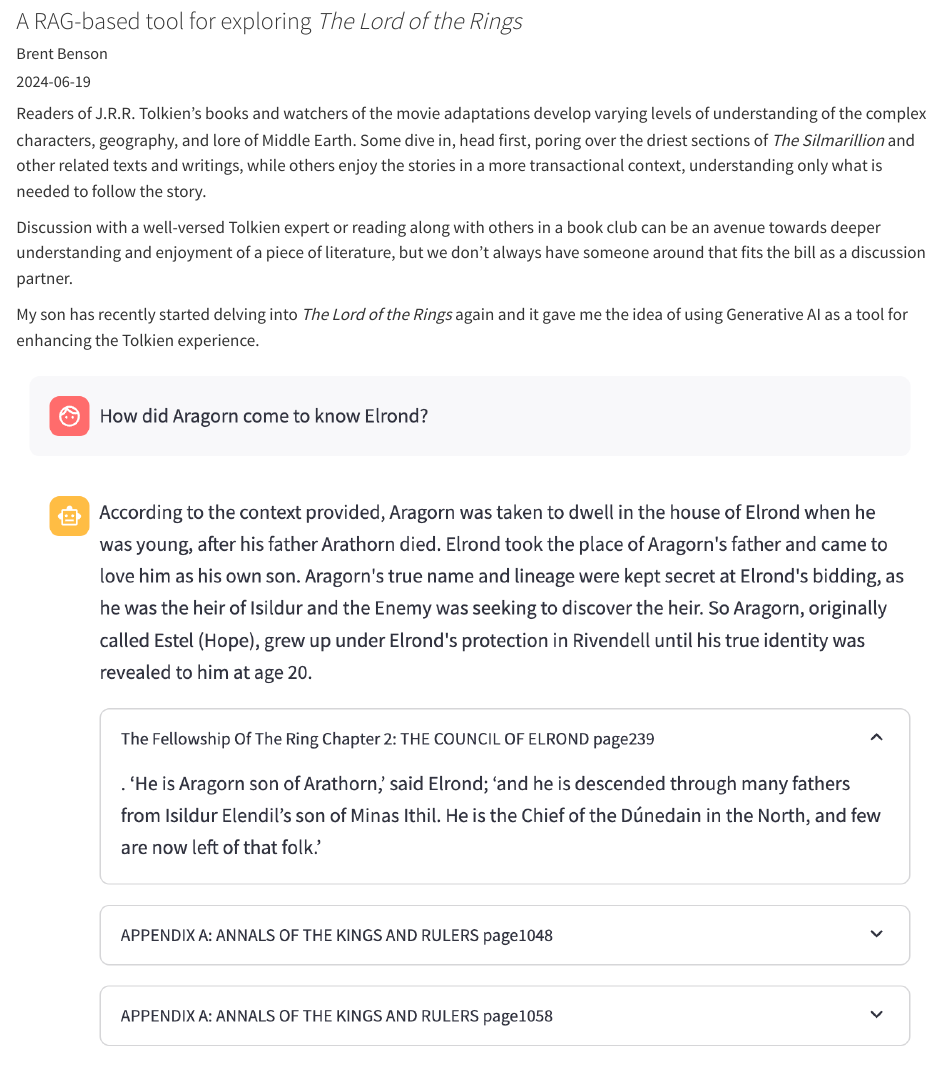
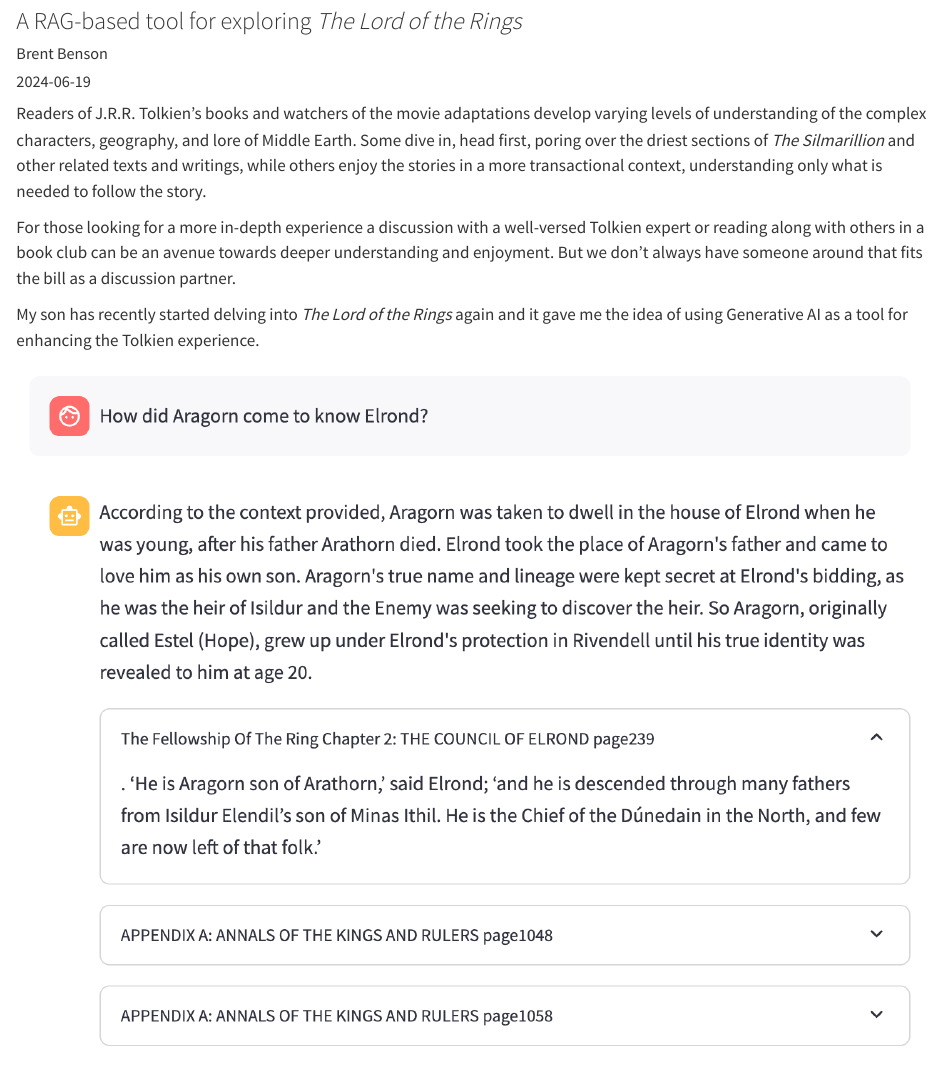
Before and after one commit to bwbensonjr/bwb-blog, a Quarto document (posts/lord-of-the-rings/index.qmd): the page in a window 1100 px wide, from 80 px down. Rendered offline with R 4.5, knitr and Pandoc in place of Quarto, with nearby package versions.

Commit message:
Post edits

```diff
--- a/posts/lord-of-the-rings/index.qmd
+++ b/posts/lord-of-the-rings/index.qmd
@@ -17,10 +17,11 @@
 transactional context, understanding only what is needed to follow the
 story.
 
-Discussion with a well-versed Tolkien expert or reading along with
-others in a book club can be an avenue towards deeper understanding
-and enjoyment of a piece of literature, but we don't always have
-someone around that fits the bill as a discussion partner.
+For those looking for a more in-depth experience a discussion with a
+well-versed Tolkien expert or reading along with others in a book club
+can be an avenue towards deeper understanding and enjoyment. But we
+don't always have someone around that fits the bill as a discussion
+partner.
 
 My son has recently started delving into *The Lord of the Rings* again
 and it gave me the idea of using Generative AI as a tool for enhancing
```
Also changed, not shown: docs/search.json, 5 other files.
